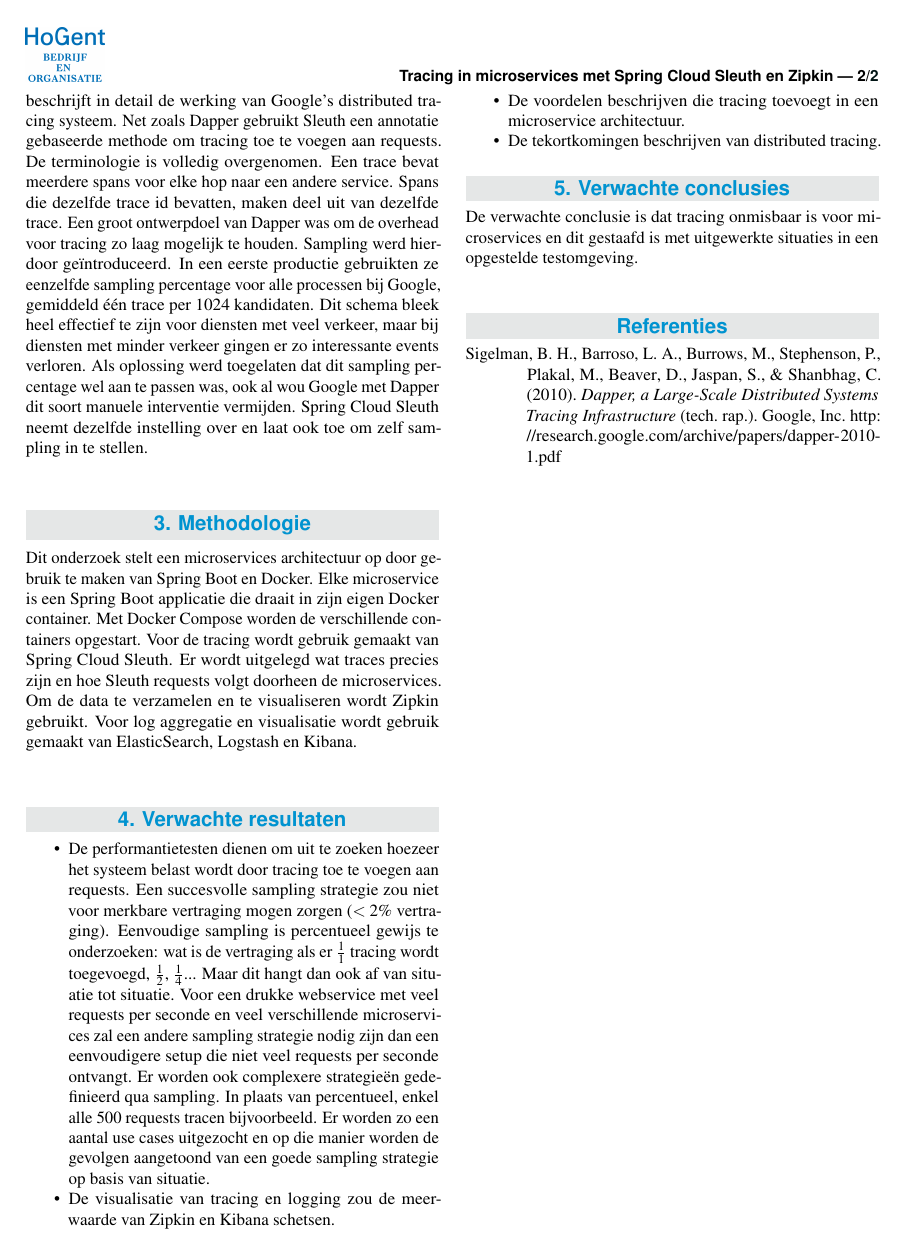
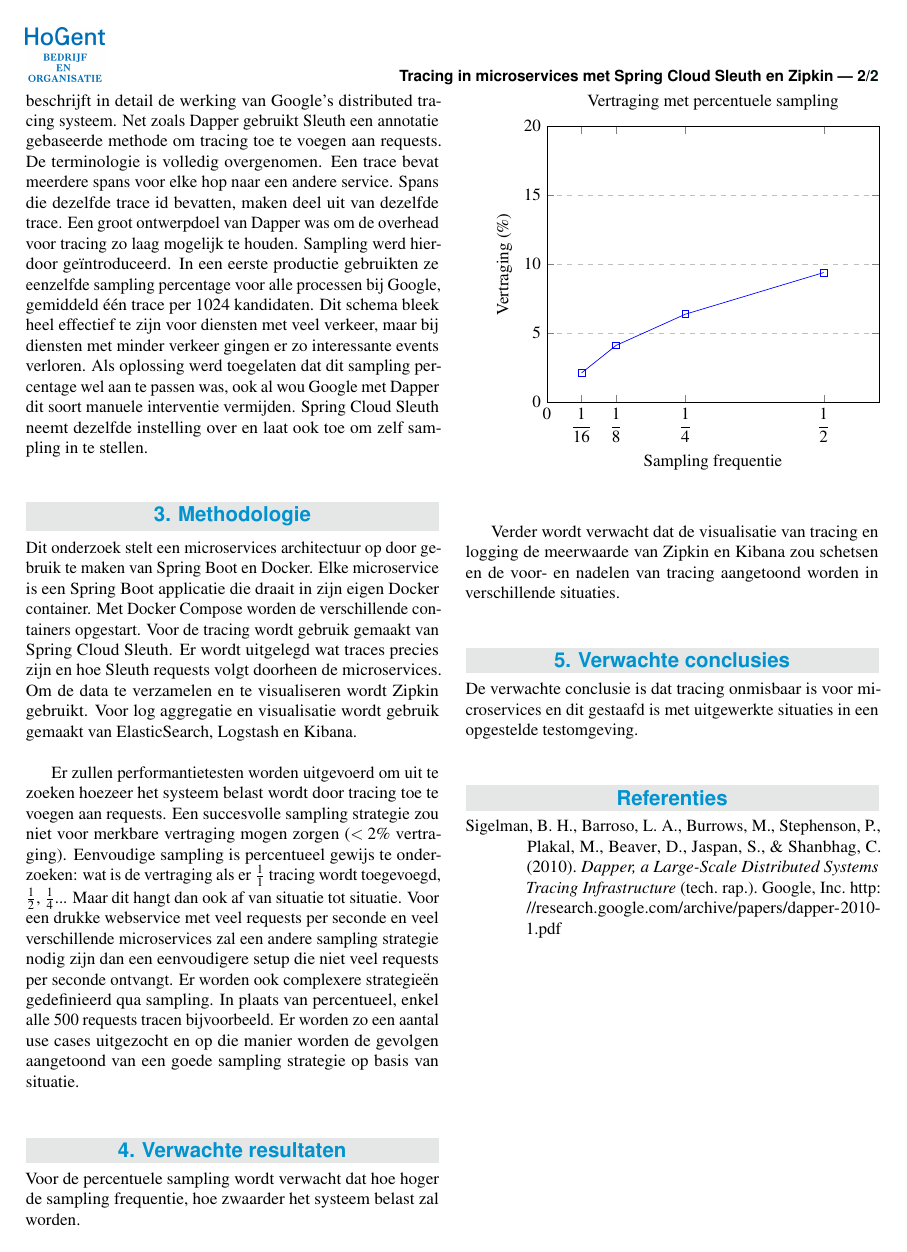
Before and after one commit to feveraer/bachproef, a LaTeX document (voorstel/Everaert_Frederic_voorstel.tex): page 2 of 2. Compiled offline with pdfLaTeX.

Commit message:
update: inleiding, voorstel, docker-compose.yml

```diff
--- a/voorstel/Everaert_Frederic_voorstel.tex
+++ b/voorstel/Everaert_Frederic_voorstel.tex
@@ -12,6 +12,7 @@
 % 4) pdflatex naam_voornaam_voorstel.tex (1 keer)
 
 \documentclass[fleqn,10pt]{voorstel}
+\usepackage{pgfplots}
 
 %------------------------------------------------------------------------------
 % Metadata over het artikel
@@ -116,17 +117,43 @@
 
 Dit onderzoek stelt een microservices architectuur op door gebruik te maken van Spring Boot en Docker. Elke microservice is een Spring Boot applicatie die draait in zijn eigen Docker container. Met Docker Compose worden de verschillende containers opgestart. Voor de tracing wordt gebruik gemaakt van Spring Cloud Sleuth. Er wordt uitgelegd wat traces precies zijn en hoe Sleuth requests volgt doorheen de microservices. Om de data te verzamelen en te visualiseren wordt Zipkin gebruikt. Voor log aggregatie en visualisatie wordt gebruik gemaakt van ElasticSearch, Logstash en Kibana. \\
 
+Er zullen performantietesten worden uitgevoerd om uit te zoeken hoezeer het systeem belast wordt door tracing toe te voegen aan requests. Een succesvolle sampling strategie zou niet voor merkbare vertraging mogen zorgen ($<2$\% vertraging). Eenvoudige sampling is percentueel gewijs te onderzoeken: wat is de vertraging als er $\frac{1}{1}$ tracing wordt toegevoegd, $\frac{1}{2}$, $\frac{1}{4}$...
+Maar dit hangt dan ook af van situatie tot situatie. Voor een drukke webservice met veel requests per seconde en veel verschillende microservices zal een andere sampling strategie nodig zijn dan een eenvoudigere setup die niet veel requests per seconde ontvangt. Er worden ook complexere strategieën gedefinieerd qua sampling. In plaats van percentueel, enkel alle 500 requests tracen bijvoorbeeld. Er worden zo een aantal use cases uitgezocht en op die manier worden de gevolgen aangetoond van een goede sampling strategie op basis van situatie. \\
+
 %---------- Verwachte resultaten ----------------------------------------------
 \section{Verwachte resultaten}
 \label{sec:verwachte_resultaten}
 
-\begin{itemize}
-\item De performantietesten dienen om uit te zoeken hoezeer het systeem belast wordt door tracing toe te voegen aan requests. Een succesvolle sampling strategie zou niet voor merkbare vertraging mogen zorgen ($<2$\% vertraging). Eenvoudige sampling is percentueel gewijs te onderzoeken: wat is de vertraging als er $\frac{1}{1}$ tracing wordt toegevoegd, $\frac{1}{2}$, $\frac{1}{4}$...
-Maar dit hangt dan ook af van situatie tot situatie. Voor een drukke webservice met veel requests per seconde en veel verschillende microservices zal een andere sampling strategie nodig zijn dan een eenvoudigere setup die niet veel requests per seconde ontvangt. Er worden ook complexere strategieën gedefinieerd qua sampling. In plaats van percentueel, enkel alle 500 requests tracen bijvoorbeeld. Er worden zo een aantal use cases uitgezocht en op die manier worden de gevolgen aangetoond van een goede sampling strategie op basis van situatie.
-\item De visualisatie van tracing en logging zou de meerwaarde van Zipkin en Kibana schetsen.
-\item De voordelen beschrijven die tracing toevoegt in een microservice architectuur.
-\item De tekortkomingen beschrijven van distributed tracing.
-\end{itemize}
+Voor de percentuele sampling wordt verwacht dat hoe hoger de sampling frequentie, hoe zwaarder het systeem belast zal worden.
+
+\begin{tikzpicture}
+\begin{axis}[
+    title={Vertraging met percentuele sampling},
+    xlabel={Sampling frequentie},
+    ylabel={Vertraging (\%)},
+    xmin=0, xmax=0.6,
+    ymin=0, ymax=20,
+    xtick={0,0.0625,0.125,0.25,0.5},
+    ytick={0,5,10,15,20},
+    xticklabel style={/pgf/number format/.cd,frac,frac TeX=\displaystyle\frac},
+    legend pos=north west,
+    ymajorgrids=true,
+    grid style=dashed,
+    xlabel near ticks,
+    ylabel near ticks
+]
+
+\addplot[
+    color=blue,
+    mark=square,
+    ]
+    coordinates {(0.0625,2.12)(0.125,4.12)(0.25,6.38)(0.5,9.4)};
+
+\end{axis}
+\end{tikzpicture}
+\\\\
+
+Verder wordt verwacht dat de visualisatie van tracing en logging de meerwaarde van Zipkin en Kibana zou schetsen en de voor- en nadelen van tracing aangetoond worden in verschillende situaties. \\
 
 %---------- Verwachte conclusies ----------------------------------------------
 \section{Verwachte conclusies}
```
Also changed, not shown: bachproef-tin.bib (+10 -8 lines), inleiding.tex (+5 -6 lines), ms/docker-compose.yml (+7 -0 lines), bachproef-tin.pdf, voorstel/Everaert_Frederic_voorstel.pdf.
